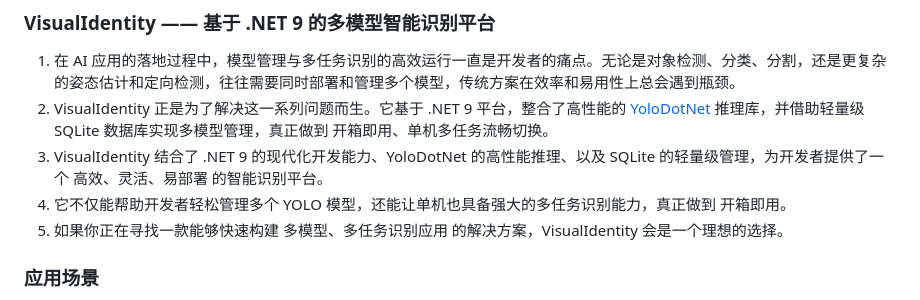
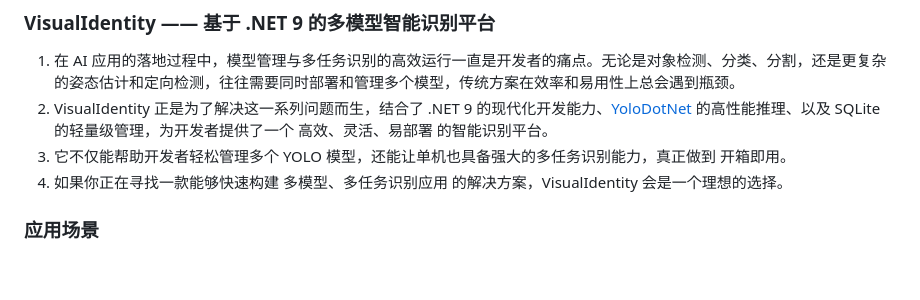
Before and after one commit to shunnet/VisualIdentity, a Markdown page: README.md, the part around the change. Drawn GitHub-style; blank space fills up the shorter version.

Commit message:
更新readme

```diff
--- a/README.md
+++ b/README.md
@@ -2,10 +2,9 @@
 
 ### VisualIdentity —— 基于 .NET 9 的多模型智能识别平台
 1. 在 AI 应用的落地过程中，模型管理与多任务识别的高效运行一直是开发者的痛点。无论是对象检测、分类、分割，还是更复杂的姿态估计和定向检测，往往需要同时部署和管理多个模型，传统方案在效率和易用性上总会遇到瓶颈。
-2. VisualIdentity 正是为了解决这一系列问题而生。它基于 .NET 9 平台，整合了高性能的 [YoloDotNet](https://github.com/NickSwardh/YoloDotNet) 推理库，并借助轻量级 SQLite 数据库实现多模型管理，真正做到 开箱即用、单机多任务流畅切换。
-3. VisualIdentity 结合了 .NET 9 的现代化开发能力、YoloDotNet 的高性能推理、以及 SQLite 的轻量级管理，为开发者提供了一个 高效、灵活、易部署 的智能识别平台。
-4. 它不仅能帮助开发者轻松管理多个 YOLO 模型，还能让单机也具备强大的多任务识别能力，真正做到 开箱即用。
-5. 如果你正在寻找一款能够快速构建 多模型、多任务识别应用 的解决方案，VisualIdentity 会是一个理想的选择。
+2. VisualIdentity 正是为了解决这一系列问题而生，结合了 .NET 9 的现代化开发能力、[YoloDotNet](https://github.com/NickSwardh/YoloDotNet) 的高性能推理、以及 SQLite 的轻量级管理，为开发者提供了一个 高效、灵活、易部署 的智能识别平台。
+3. 它不仅能帮助开发者轻松管理多个 YOLO 模型，还能让单机也具备强大的多任务识别能力，真正做到 开箱即用。
+4. 如果你正在寻找一款能够快速构建 多模型、多任务识别应用 的解决方案，VisualIdentity 会是一个理想的选择。
 
 ### 应用场景
 1. 工业质检：快速检测瑕疵、异物识别
```
